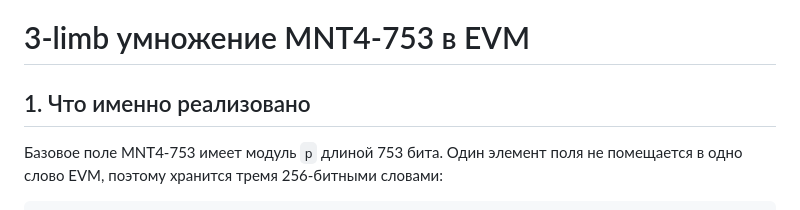
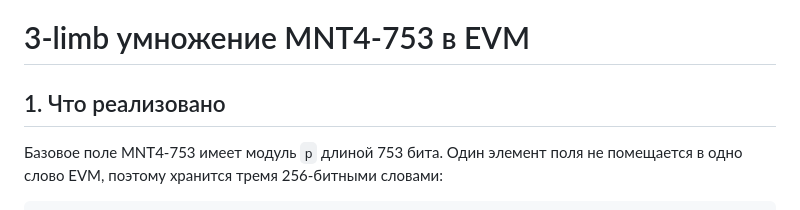
Before and after one commit to ASemenovng/diploma-final, a Markdown page: docs/MNT4_3LIMB_MONTMUL3_FINAL_STUDY_RU.md, the part around the change. Drawn GitHub-style.

```diff
--- a/docs/MNT4_3LIMB_MONTMUL3_FINAL_STUDY_RU.md
+++ b/docs/MNT4_3LIMB_MONTMUL3_FINAL_STUDY_RU.md
@@ -1,6 +1,6 @@
 # 3-limb умножение MNT4-753 в EVM
 
-## 1. Что именно реализовано
+## 1. Что реализовано
 
 Базовое поле MNT4-753 имеет модуль `p` длиной 753 бита. Один элемент поля не помещается в одно слово EVM, поэтому хранится тремя 256-битными словами:
 
```
